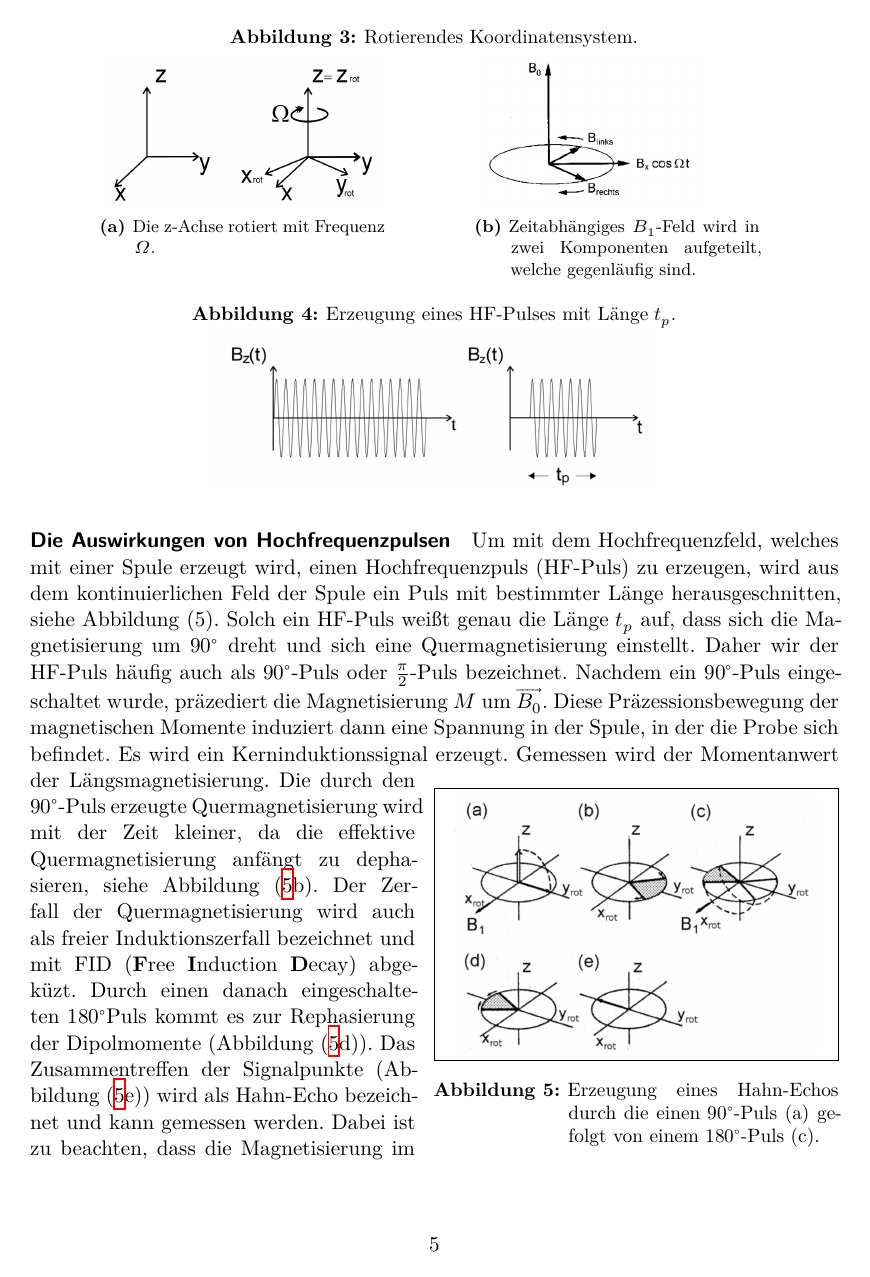
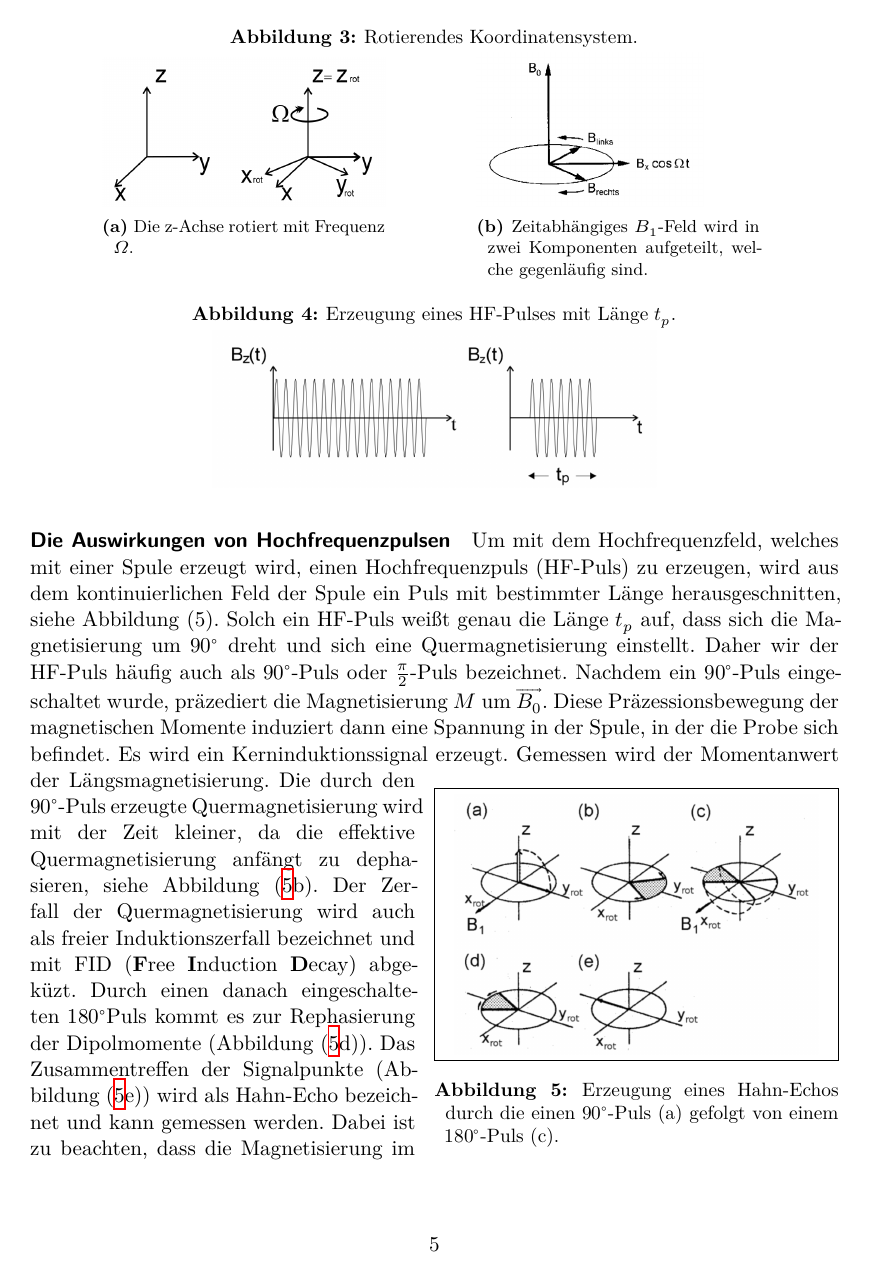
Before and after one commit to H-berg/FP2, a LaTeX document (NMR/main.tex, which reads NMR/header.tex): page 5 of 22. Compiled offline with XeLaTeX.

Commit message:
bildunterschriften sind eingerueckt

```diff
--- a/NMR/header.tex
+++ b/NMR/header.tex
@@ -105,6 +105,8 @@
 \usepackage{wrapfig}
 % bei der Umgebung \begin{SCfigure} ist die caption rechts von der Abbildung
 \usepackage[rightcaption]{sidecap}
+%fuer eingerueckte bildunterschrift
+\setcapindent{0.2cm}
 
 % schöne Tabellen
 \usepackage{booktabs}
```
